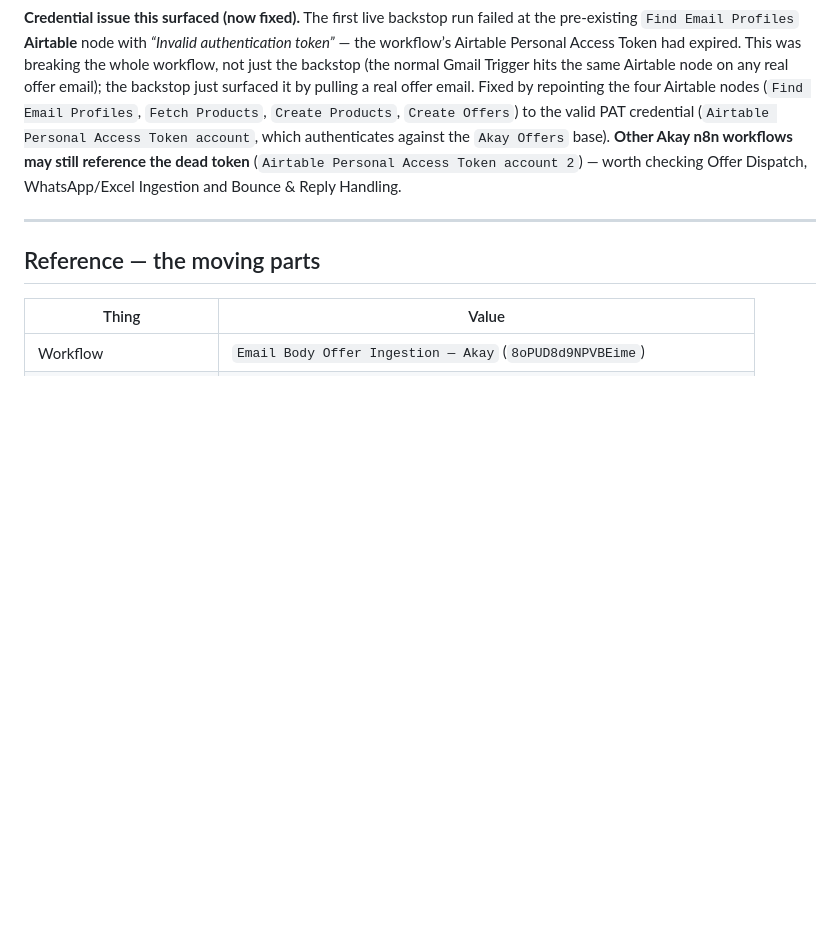
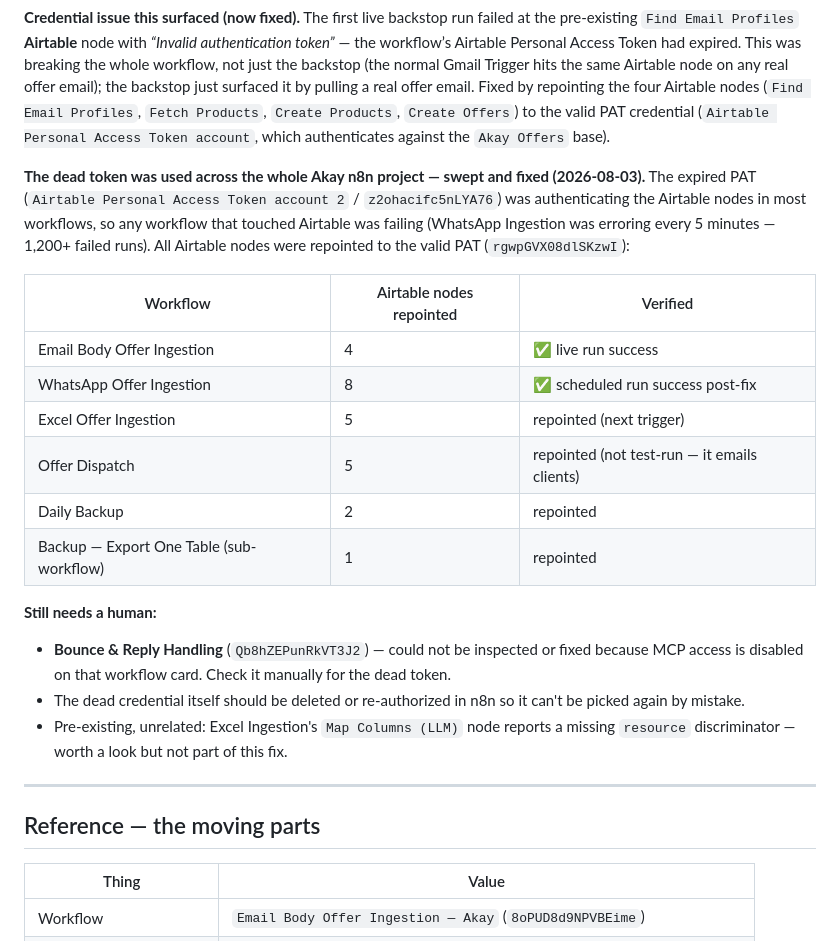
Before and after one commit to anilk001/Akay, a Markdown page: docs/gmail-dedup-recipe.md, the part around the change. Rendered like a GitHub page; blank space fills up the shorter version.

Commit message:
docs: record Airtable dead-token sweep across all Akay n8n workflows
The expired PAT (Airtable Personal Access Token account 2 / z2ohacifc5nLYA76)
was authenticating Airtable nodes across the whole project, silently breaking
every workflow that touched Airtable (WhatsApp ingestion was failing every
5 min). Swept and repointed all Airtable nodes to the valid PAT across Email
Body/WhatsApp/Excel ingestion, Offer Dispatch, Daily Backup and its export
sub-workflow. Verified WhatsApp resumes on a real scheduled run. Flags the one
workflow MCP can't reach (Bounce & Reply Handling) for manual follow-up.

Co-Authored-By: Claude Opus 4.8 <noreply@anthropic.com>
Claude-Session: https://claude.ai/code/session_01M8Mrxm5eSU1YgarCMqZsvz

```diff
--- a/docs/gmail-dedup-recipe.md
+++ b/docs/gmail-dedup-recipe.md
@@ -188,9 +188,30 @@ workflow, not just the backstop (the normal Gmail Trigger hits the same Airtable
 real offer email); the backstop just surfaced it by pulling a real offer email. Fixed by
 repointing the four Airtable nodes (`Find Email Profiles`, `Fetch Products`, `Create Products`,
 `Create Offers`) to the valid PAT credential (`Airtable Personal Access Token account`, which
-authenticates against the `Akay Offers` base). **Other Akay n8n workflows may still reference
-the dead token** (`Airtable Personal Access Token account 2`) — worth checking Offer Dispatch,
-WhatsApp/Excel Ingestion and Bounce & Reply Handling.
+authenticates against the `Akay Offers` base).
+
+**The dead token was used across the whole Akay n8n project — swept and fixed (2026-08-03).**
+The expired PAT (`Airtable Personal Access Token account 2` / `z2ohacifc5nLYA76`) was
+authenticating the Airtable nodes in most workflows, so any workflow that touched Airtable was
+failing (WhatsApp Ingestion was erroring every 5 minutes — 1,200+ failed runs). All Airtable
+nodes were repointed to the valid PAT (`rgwpGVX08dlSKzwI`):
+
+| Workflow | Airtable nodes repointed | Verified |
+|---|---|---|
+| Email Body Offer Ingestion | 4 | ✅ live run success |
+| WhatsApp Offer Ingestion | 8 | ✅ scheduled run success post-fix |
+| Excel Offer Ingestion | 5 | repointed (next trigger) |
+| Offer Dispatch | 5 | repointed (not test-run — it emails clients) |
+| Daily Backup | 2 | repointed |
+| Backup — Export One Table (sub-workflow) | 1 | repointed |
+
+**Still needs a human:**
+- **Bounce & Reply Handling** (`Qb8hZEPunRkVT3J2`) — could not be inspected or fixed because
+  MCP access is disabled on that workflow card. Check it manually for the dead token.
+- The dead credential itself should be deleted or re-authorized in n8n so it can't be picked
+  again by mistake.
+- Pre-existing, unrelated: Excel Ingestion's `Map Columns (LLM)` node reports a missing
+  `resource` discriminator — worth a look but not part of this fix.
 
 ---
 
```
